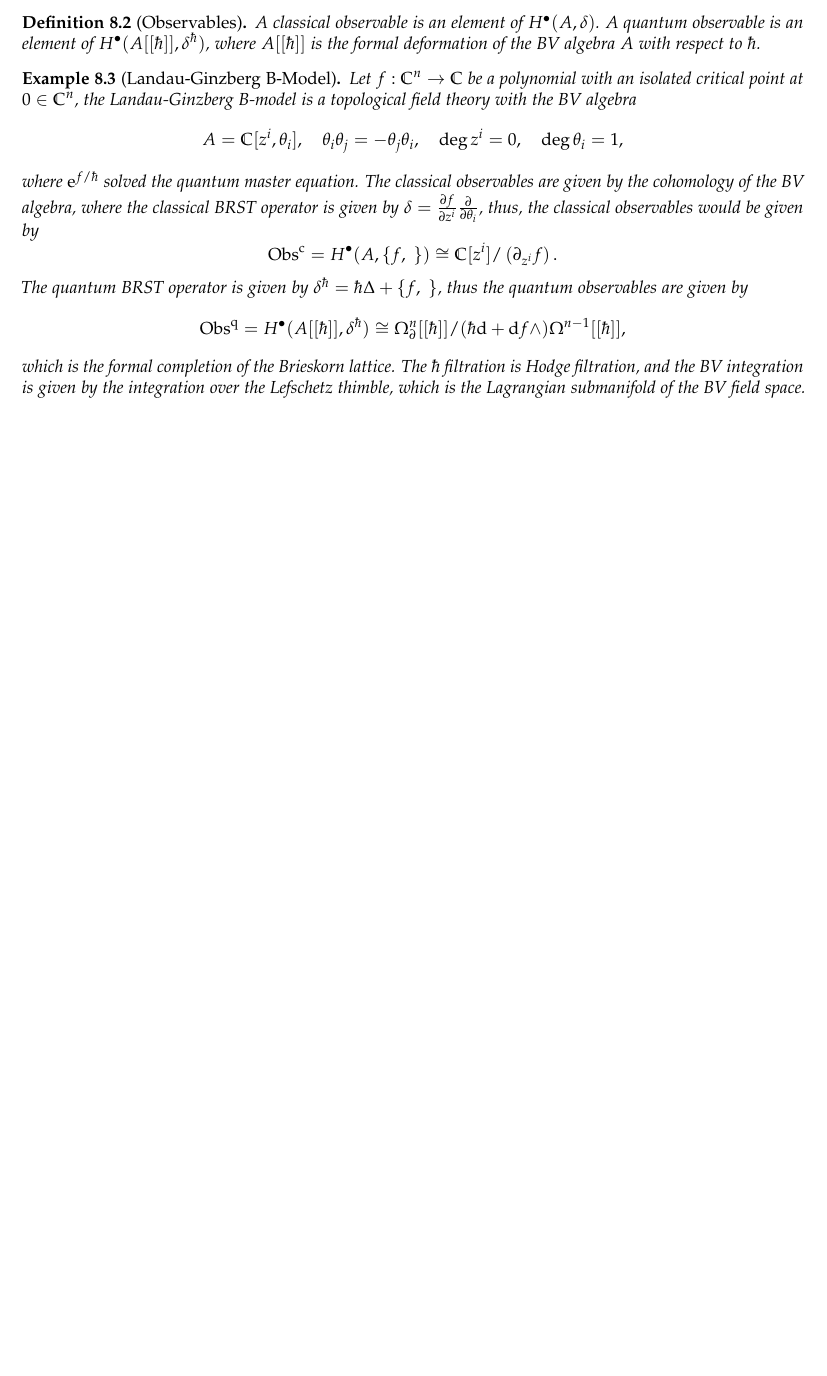
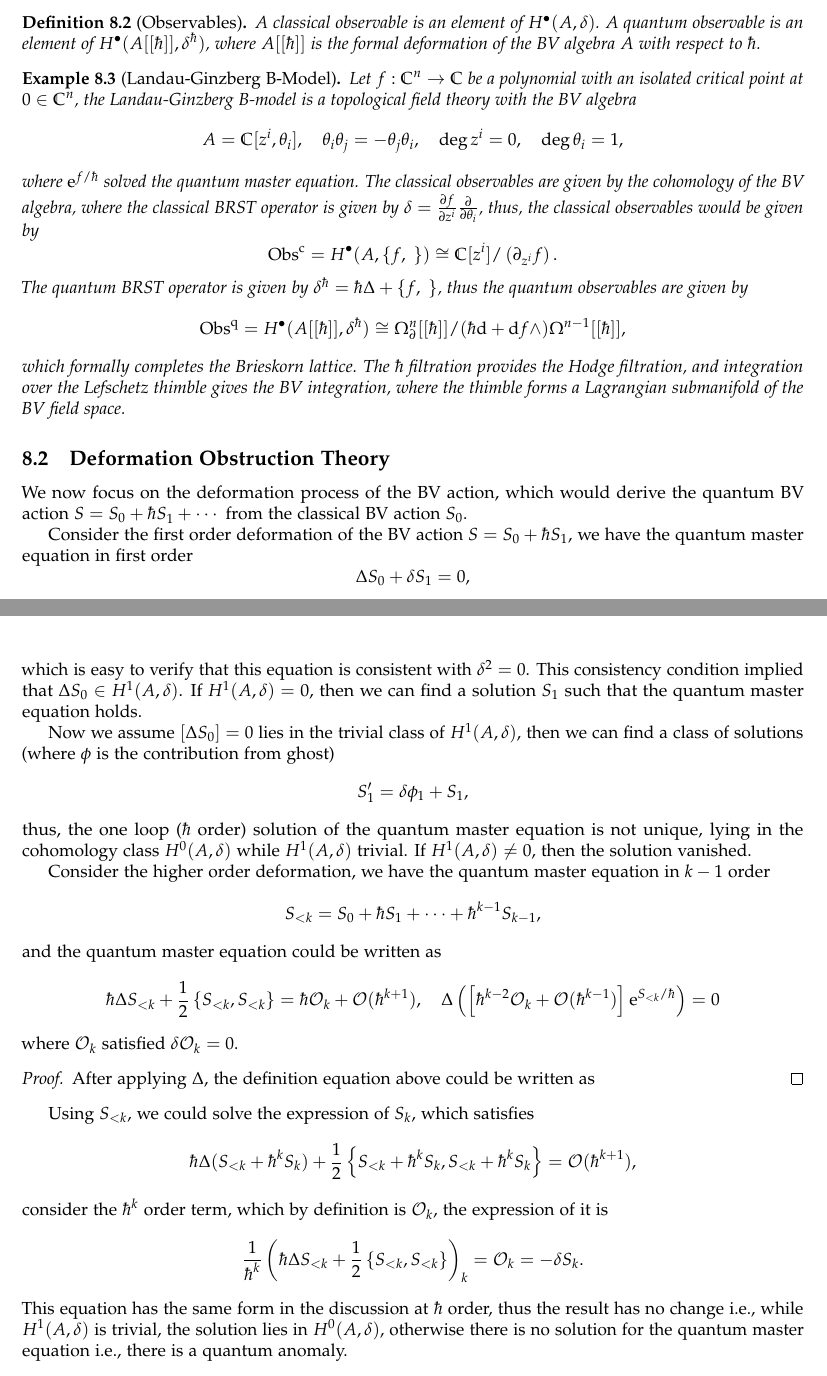
Before and after one commit to pxwg/2025_geo_math, a LaTeX document (qft/main.tex): part of page 17 of 17 before the commit and two parts of pages 17 and 18 of 18 after it, the two joined at a grey line, cut so that both start at the same text, the shorter picture padded with empty space. Compiled offline with pdfLaTeX.

Commit message:
update for day9 1/2
update for qft

```diff
--- a/qft/main.tex
+++ b/qft/main.tex
@@ -943,9 +943,49 @@ However, this operator is not a derivation of the BV algebra, since it does not
   \begin{equation*}
     \mathrm{Obs}^{\mathrm{q}} = H^{\bullet}(A[[\hbar]], \delta^{\hbar}) \cong \Omega^{n}_{\partial}[[\hbar]] / (\hbar\mathrm{d} + \mathrm{d} f \wedge) \Omega^{n-1}[[\hbar]],
   \end{equation*}
-  which is the formal completion of the Brieskorn lattice. The $ \hbar$ filtration is Hodge filtration, and the BV integration is given by the integration over the Lefschetz thimble, which is the Lagrangian submanifold of the BV field space.
+  which formally completes the Brieskorn lattice.
+  The $ \hbar$ filtration provides the Hodge filtration, and integration over the Lefschetz thimble gives the BV integration, where the thimble forms a Lagrangian submanifold of the BV field space.
   % c.f. https://arxiv.org/pdf/1802.06751 for more details.
+
 \end{example}
+
+\subsection{Deformation Obstruction Theory}
+
+We now focus on the deformation process of the BV action, which would derive the quantum BV action $ S = S_0 + \hbar S_1 + \cdots $ from the classical BV action $ S_0$.
+
+Consider the first order deformation of the BV action $ S = S_0 + \hbar S_1$, we have the quantum master equation in first order
+\begin{equation*}
+  \Delta S_0 + \delta S_1 = 0,
+\end{equation*}
+which is easy to verify that this equation is consistent with $ \delta^{2} = 0$. This consistency condition implied that $ \Delta S_0 \in H^{1}(A, \delta)$. If $ H^{1}(A, \delta) = 0$, then we can find a solution $ S_1$ such that the quantum master equation holds.
+
+Now we assume $[\Delta S_0] = 0$ lies in the trivial class of $ H^{1}(A, \delta)$, then we can find a class of solutions (where $ \phi$ is the contribution from ghost)
+\begin{equation*}
+  S_1' = \delta \phi_1 + S_1,
+\end{equation*}
+thus, the one loop ($ \hbar$ order) solution of the quantum master equation is not unique, lying in the cohomology class $ H^{0}(A,\delta)$ while $ H^{1}(A, \delta)$ trivial. If $ H^{1}(A, \delta) \neq 0$, then the solution vanished.
+
+Consider the higher order deformation, we have the quantum master equation in $ k - 1$ order
+\begin{equation*}
+  S_{<k} = S_0 + \hbar S_1 + \cdots + \hbar^{k-1} S_{k-1},
+\end{equation*}
+and the quantum master equation could be written as
+\begin{equation*}
+  \hbar \Delta S_{<k} + \frac{1}{2} \left\{ S_{<k}, S_{<k} \right\} = \hbar \mathcal{O}_{k} + \mathcal{O}(\hbar^{k+1}), \quad \Delta \left( \left[ \hbar^{k-2} \mathcal{O}_{k} + \mathcal{O}(\hbar^{k-1}) \right] \mathrm{e}^{S_{<k} / \hbar} \right) = 0
+\end{equation*}
+where $ \mathcal{O}_{k}$ satisfied $ \delta \mathcal{O}_{k} = 0$.
+\begin{proof}
+  After applying $ \Delta$, the definition equation above could be written as
+\end{proof}
+Using $ S_{<k}$, we could solve the expression of $ S_k$, which satisfies
+\begin{equation*}
+  \hbar \Delta (S_{<k} + \hbar^{k} S_{k}) + \frac{1}{2} \left\{  S_{<k} + \hbar^{k} S_k, S_{<k} + \hbar^{k} S_k\right\} = \mathcal{O}(\hbar^{k+1}),
+\end{equation*}
+consider the $ \hbar^{k}$ order term, which by definition is $ \mathcal{O}_{k}$, the expression of it is
+\begin{equation*}
+  \frac{1}{\hbar^{k}}\left( \hbar \Delta S_{<k} + \frac{1}{2} \left\{ S_{<k}, S_{<k} \right\} \right)_{k} = \mathcal{O}_{k} = - \delta S_{k}.
+\end{equation*}
+This equation has the same form in the discussion at $ \hbar$ order, thus the result has no change i.e., while $ H^{1}(A, \delta)$ is trivial, the solution lies in $ H^{0}(A, \delta)$, otherwise there is no solution for the quantum master equation i.e., there is a quantum anomaly.
 
 \label{LastPage}
 \end{document}
```
Also changed, not shown: .ltex_dict/en-US.txt, qft/main.pdf.
